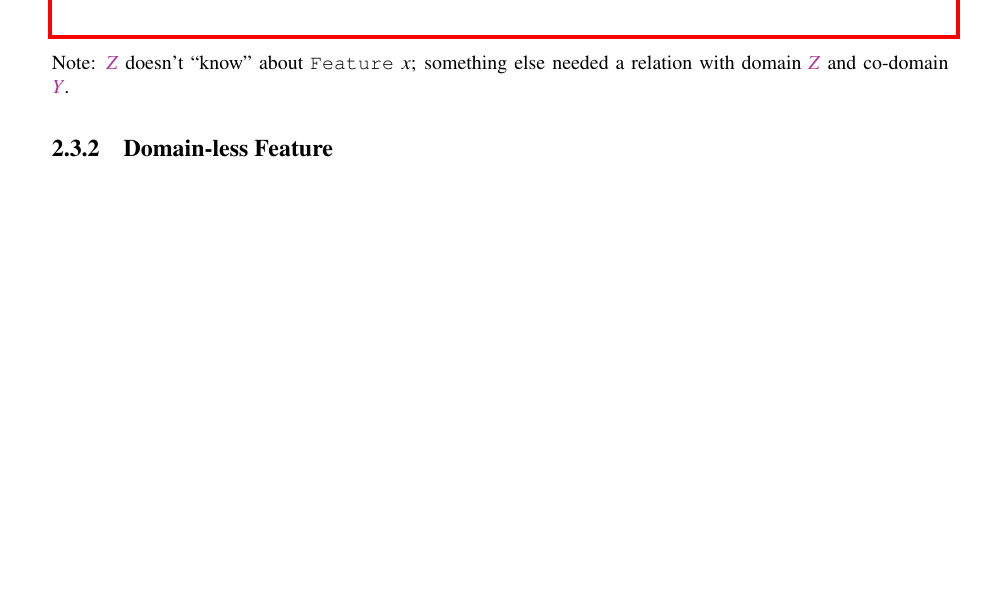
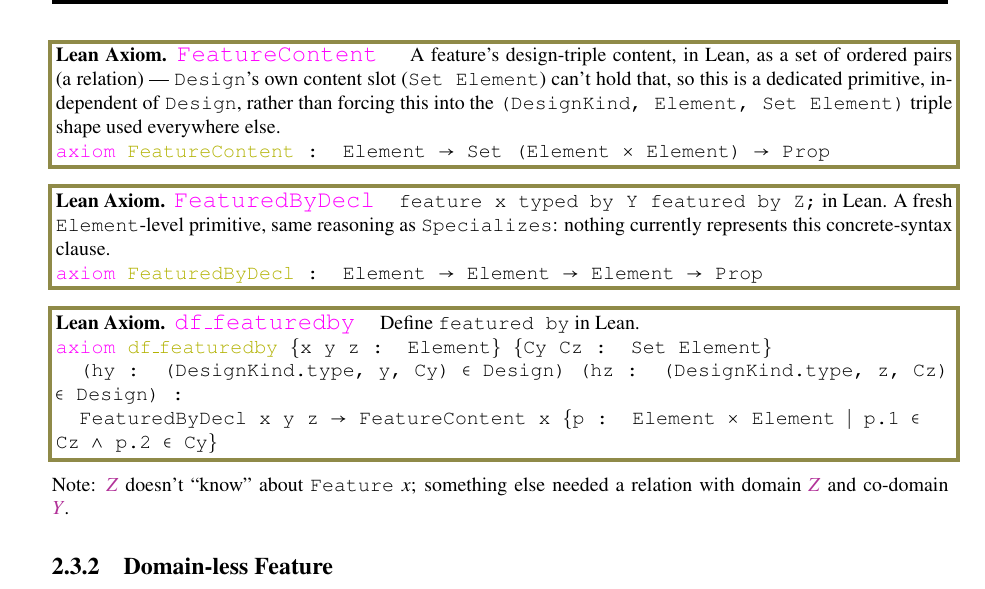
Before and after one commit to brlarson/SFS, a LaTeX thesis (Supplemental-Semantics/Main/Supplemental-Semantics.tex, which reads Supplemental-Semantics/Chapter/CoreSemanticsChapter.tex): part of page 45 of 305 before the commit and part of page 46 of 306 after it, cut at the place of the change, the shorter picture padded with empty space. Compiled offline with pdfLaTeX.

Commit message:
Add Lean Axiom blocks for Features Semantics (sec 2.3)
VF/df_feature after df-feature; FeatureContent/FeaturedByDecl/
df_featuredby after df-featuredby; DomainlessDecl/df_domainless after
df-domainless -- transcribed verbatim from Lean4SFS/Core.lean.

Co-Authored-By: Claude Sonnet 5 <noreply@anthropic.com>

```diff
--- a/Supplemental-Semantics/Chapter/CoreSemanticsChapter.tex
+++ b/Supplemental-Semantics/Chapter/CoreSemanticsChapter.tex
@@ -647,6 +664,33 @@ says $x$ is a class of pairs where the first element is from $\mc{Z}$ and the se
 \end{align}
 \end{restatable}
 
+\begin{restatable}{leanaxiom}{FeatureContent}~\leanTitle{FeatureContent}~ A feature's design-triple content, in
+Lean, as a set of ordered pairs (a relation) --- \texttt{Design}'s own content slot (\texttt{Set Element})
+can't hold that, so this is a dedicated primitive, independent of \texttt{Design}, rather than forcing this
+into the \texttt{(DesignKind, Element, Set Element)} triple shape used everywhere else.
+
+\texttt{\textcolor{leancolor}{axiom} \textcolor{leanyellow}{FeatureContent} : Element $\to$ Set (Element $\times$ Element) $\to$ Prop}
+\label{FeatureContent}
+\end{restatable}
+
+\begin{restatable}{leanaxiom}{FeaturedByDecl}~\leanTitle{FeaturedByDecl}~ \texttt{feature x typed by Y featured
+by Z;} in Lean. A fresh \texttt{Element}-level primitive, same reasoning as \texttt{Specializes}: nothing
+currently represents this concrete-syntax clause.
+
+\texttt{\textcolor{leancolor}{axiom} \textcolor{leanyellow}{FeaturedByDecl} : Element $\to$ Element $\to$ Element $\to$ Prop}
+\label{FeaturedByDecl}
+\end{restatable}
+
+\begin{restatable}{leanaxiom}{dfFeaturedbyLean}~\leanTitle{df\_featuredby}~ Define \texttt{featured by} in Lean.
+
+\texttt{\textcolor{leancolor}{axiom} \textcolor{leanyellow}{df\_featuredby} \{x y z : Element\} \{Cy Cz : Set Element\}}
+
+\texttt{~~(hy : (DesignKind.type, y, Cy) $\in$ Design) (hz : (DesignKind.type, z, Cz) $\in$ Design) :}
+
+\texttt{~~FeaturedByDecl x y z $\to$ FeatureContent x \{p : Element $\times$ Element $\vert$ p.1 $\in$ Cz $\wedge$ p.2 $\in$ Cy\}}
+\label{df_featuredby}
+\end{restatable}
+
 Note:  $\mc{Z}$ doesn't ``know'' about \texttt{Feature} $x$; something else needed a relation with domain $\mc{Z}$ and co-domain $\mc{Y}$.
 
 
@@ -659,3 +703,6 @@ Note:  $\mc{Z}$ doesn't ``know'' about \texttt{Feature} $x$; something else need
 \texttt{feature}~x~\texttt{typed by}~ Y ~\texttt{;}~\Rightarrow  \notag \\
 \vdash~x=\{~\langle \textbf{feature},``x",\mc{C}\rangle~\vert~\mc{C}~=~\{~\langle z,y\rangle~\vert~y \in \mc{Y} \wedge z \in \mc{\mathrm{V}}~\}~\}~\label{eq:df-domainless}\tag{df-domainless}
 \end{align}
+\end{restatable}
+
+\begin{restatable}{leanaxiom}{DomainlessDecl}~\leanTitle{DomainlessDecl}~ \texttt{feature x typed by Y;} (no
@@ -662,3 +724,7 @@ Note:  $\mc{Z}$ doesn't ``know'' about \texttt{Feature} $x$; something else need
+\texttt{~~(hy : (DesignKind.type, y, Cy) $\in$ Design) :}
+
+\texttt{~~DomainlessDecl x y $\to$ FeatureContent x \{p : Element $\times$ Element $\vert$ p.2 $\in$ Cy\}}
+\label{df_domainless}
 \end{restatable}
 
 \ref{eq:df-domainless} defines a relation with domain $\mc{\mathrm{V}}$, the universe, and co-domain $\mc{Y}$
```
Also changed, not shown: Supplemental-Semantics/Chapter/CoreSemanticsChapter.tex (32 more changed lines), 7 other files.
